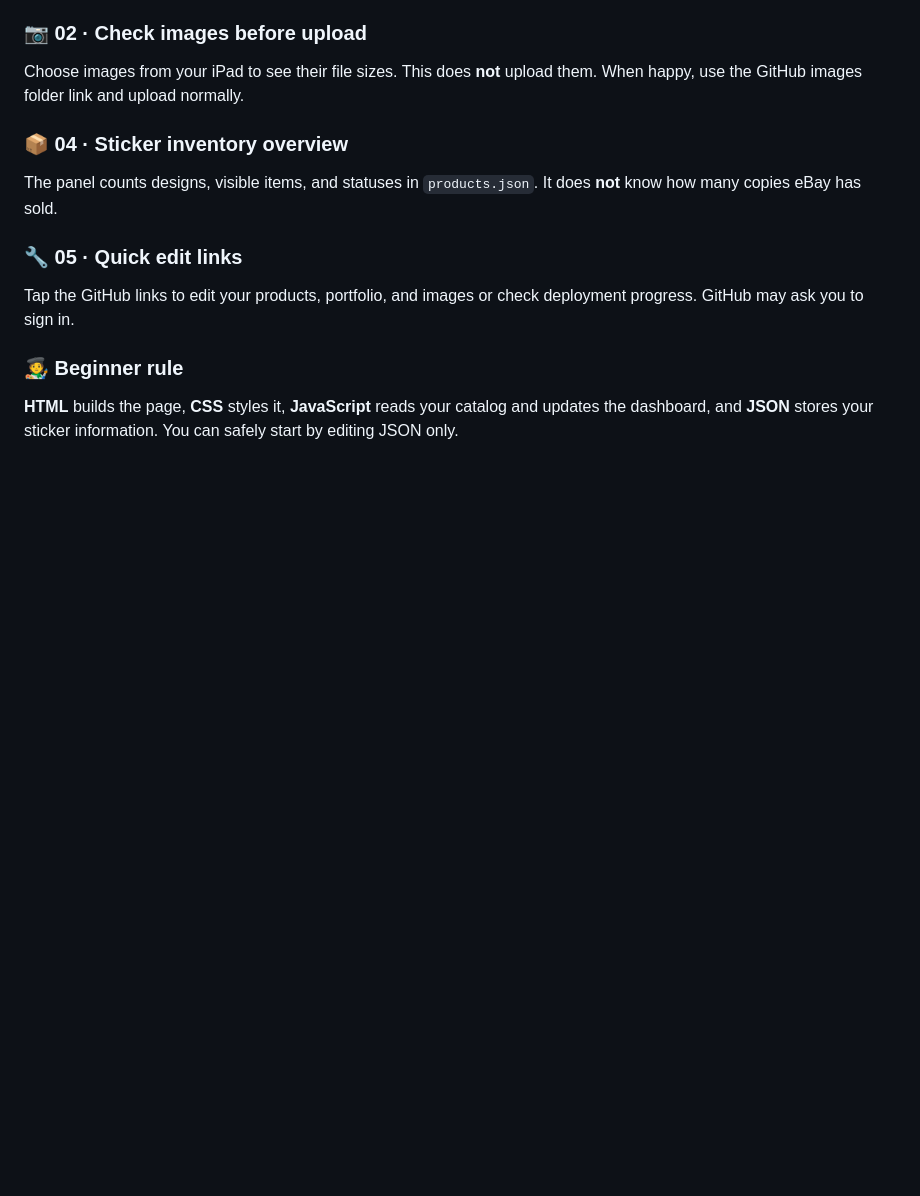
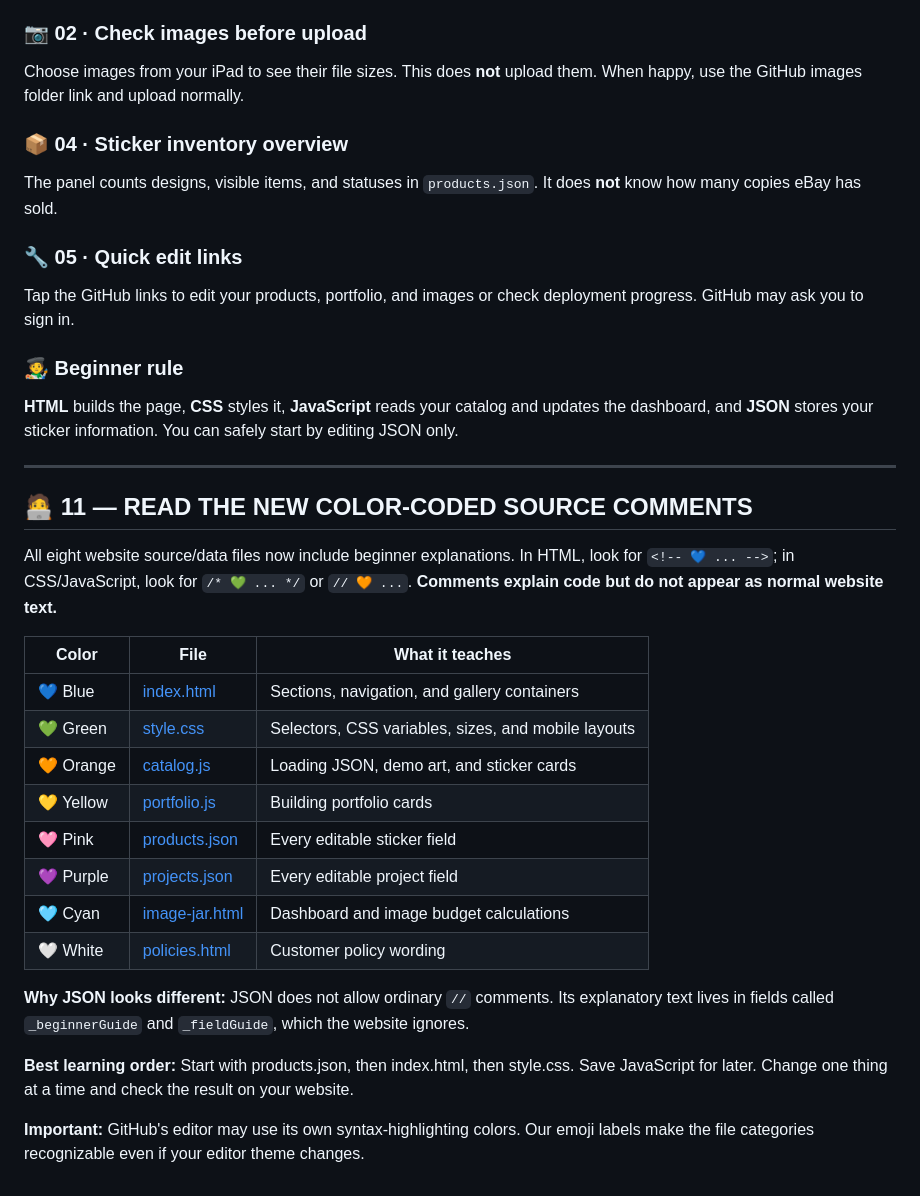
Before and after one commit to Wonka15/Little-Sticker-Shop, a Markdown page: HANDBOOK.md, the part around the change. Rendered like a GitHub page; blank space fills up the shorter version.

Commit message:
Add color-coded beginner code reading guide

```diff
--- a/HANDBOOK.md
+++ b/HANDBOOK.md
@@ -198,3 +198,26 @@ Tap the GitHub links to edit your products, portfolio, and images or check deplo
 
 ### 🧑‍🎨 Beginner rule
 **HTML** builds the page, **CSS** styles it, **JavaScript** reads your catalog and updates the dashboard, and **JSON** stores your sticker information. You can safely start by editing JSON only.
+
+---
+
+## 🧑‍💻 11 — READ THE NEW COLOR-CODED SOURCE COMMENTS
+
+All eight website source/data files now include beginner explanations. In HTML, look for `<!-- 💙 ... -->`; in CSS/JavaScript, look for `/* 💚 ... */` or `// 🧡 ...`. **Comments explain code but do not appear as normal website text.**
+
+| Color | File | What it teaches |
+| --- | --- | --- |
+| 💙 Blue | [index.html](index.html) | Sections, navigation, and gallery containers |
+| 💚 Green | [style.css](style.css) | Selectors, CSS variables, sizes, and mobile layouts |
+| 🧡 Orange | [catalog.js](catalog.js) | Loading JSON, demo art, and sticker cards |
+| 💛 Yellow | [portfolio.js](portfolio.js) | Building portfolio cards |
+| 🩷 Pink | [products.json](products.json) | Every editable sticker field |
+| 💜 Purple | [projects.json](projects.json) | Every editable project field |
+| 🩵 Cyan | [image-jar.html](image-jar.html) | Dashboard and image budget calculations |
+| 🤍 White | [policies.html](policies.html) | Customer policy wording |
+
+**Why JSON looks different:** JSON does not allow ordinary `//` comments. Its explanatory text lives in fields called `_beginnerGuide` and `_fieldGuide`, which the website ignores.
+
+**Best learning order:** Start with products.json, then index.html, then style.css. Save JavaScript for later. Change one thing at a time and check the result on your website.
+
+**Important:** GitHub's editor may use its own syntax-highlighting colors. Our emoji labels make the file categories recognizable even if your editor theme changes.
```
